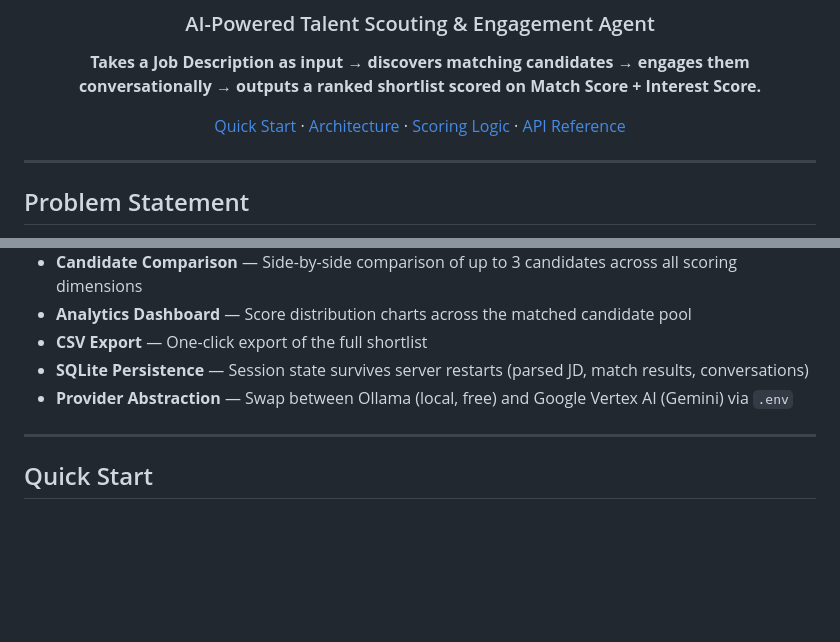
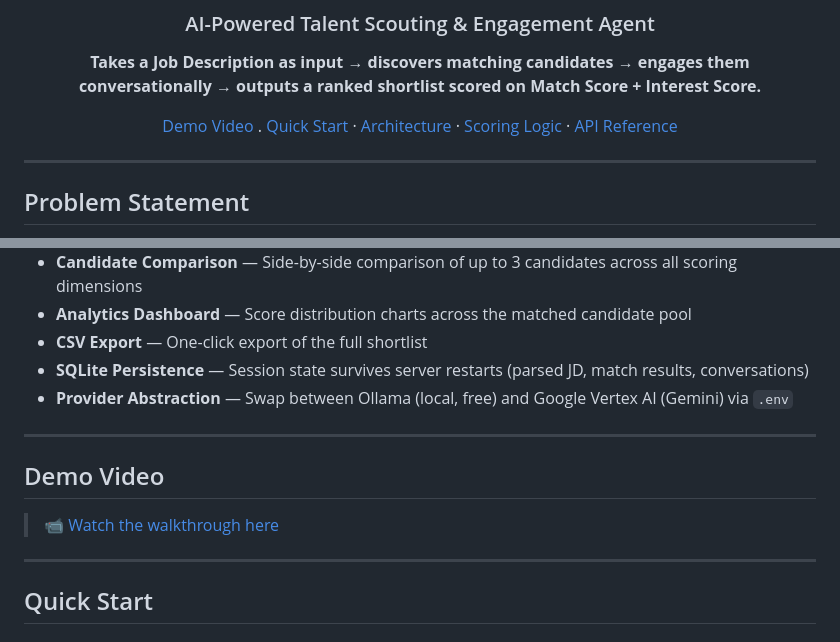
Before and after one commit to sunny-rout/ai-talent-scouting, a Markdown page: README.md, 2 parts joined by grey strips. Drawn GitHub-style; blank space fills up the shorter version.

Commit message:
Updated demo video

```diff
--- a/README.md
+++ b/README.md
@@ -6,7 +6,7 @@
 
 **Takes a Job Description as input → discovers matching candidates → engages them conversationally → outputs a ranked shortlist scored on Match Score + Interest Score.**
 
-[Quick Start](#quick-start) · [Architecture](#architecture) · [Scoring Logic](#scoring-logic) · [API Reference](#api-reference)
+[Demo Video](#demo-video) . [Quick Start](#quick-start) · [Architecture](#architecture) · [Scoring Logic](#scoring-logic) · [API Reference](#api-reference)
 
 </div>
 
@@ -39,6 +39,10 @@ Recruiters spend hours sifting through profiles and chasing candidate interest.
 - **SQLite Persistence** — Session state survives server restarts (parsed JD, match results, conversations)
 - **Provider Abstraction** — Swap between Ollama (local, free) and Google Vertex AI (Gemini) via `.env`
 
+---
+## Demo Video
+
+> 📹 [Watch the walkthrough here](https://www.loom.com/share/826f9907cae14cd6a5b08b376ffb39f8)
 ---
 
 ## Quick Start
```
